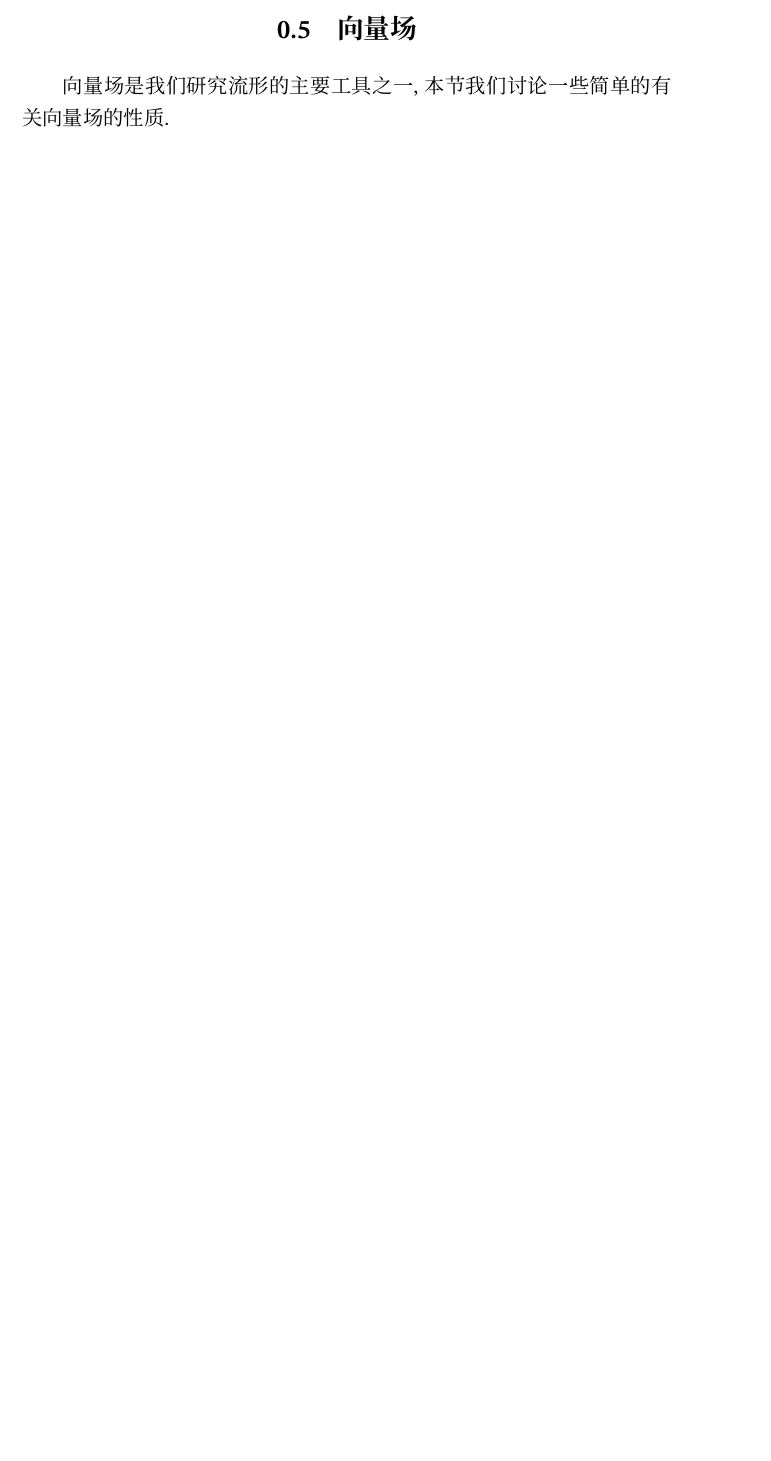
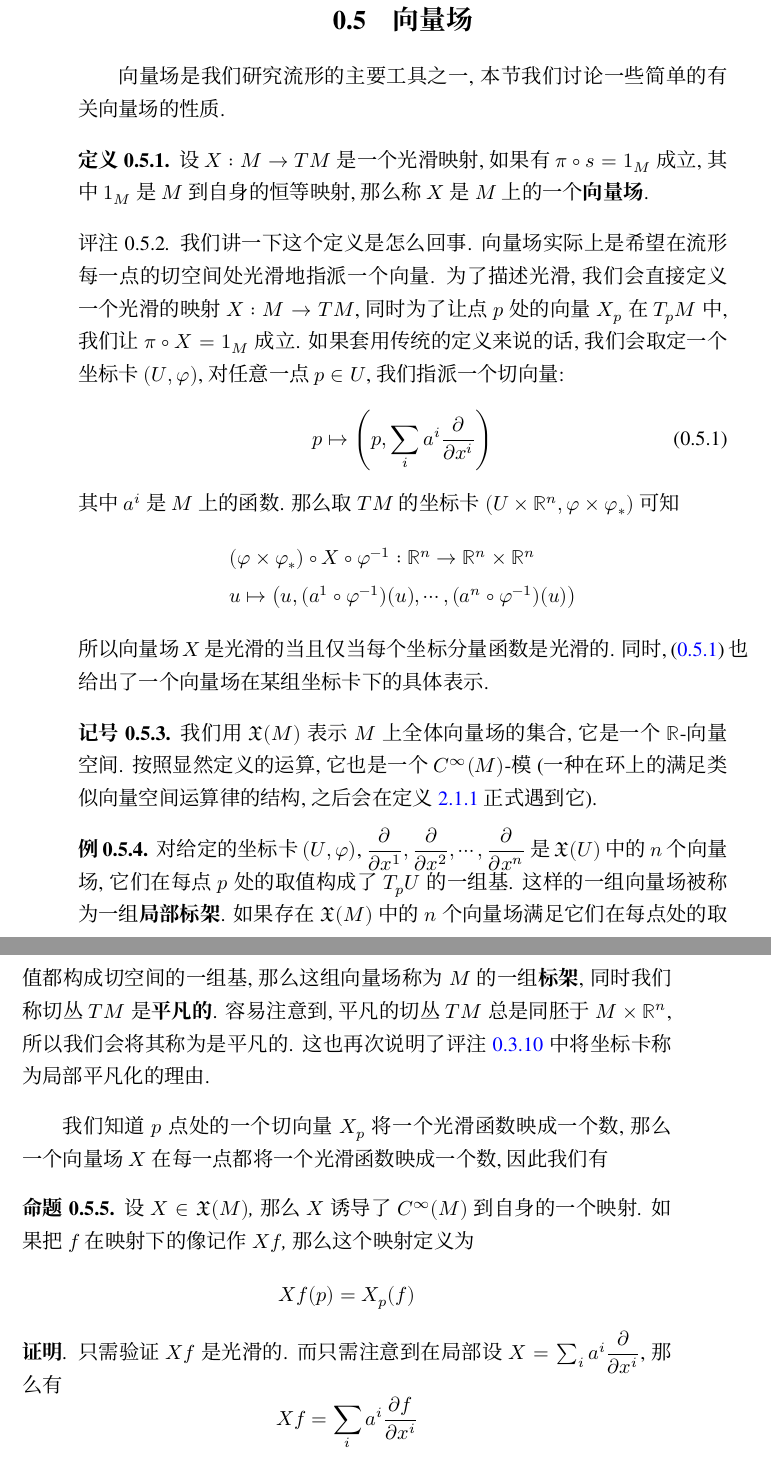
Before and after one commit to matthewzenm/manifolds-notes, a LaTeX book (main.tex, which reads manifolds.tex): part of page 23 of 25 before the commit and two parts of pages 24 and 25 of 31 after it, the two joined at a grey line, cut so that both start at the same text, the shorter picture padded with empty space. Compiled offline with XeLaTeX; a missing font is replaced by an installed copy or a similar font.

Commit message:
Ready to write Lie bracket

```diff
--- a/main.tex
+++ b/main.tex
@@ -23,6 +23,8 @@
 \DeclareMathOperator*{\Hom}{Hom}
 \DeclareMathOperator*{\Obj}{Obj} % 我承诺这篇笔记中不会有范畴论
 \DeclareMathOperator*{\codim}{codim}
+\DeclareMathOperator{\Aut}{Aut}
+\DeclareMathOperator{\End}{End}
 
 \renewcommand{\proofname}{{\bf 证明}}
 \theoremstyle{definition}
@@ -39,10 +41,14 @@
 \newtheorem{rem}[defn]{评注}
 \newtheorem{ex}[defn]{习题}
 
-\setmainfont{STIX Two Text}
+\setmainfont{TeX Gyre Termes}
 \setsansfont{TeX Gyre Heros}
+\setmonofont{TeX Gyre Bonum}
+\newfontfamily\greek{FreeSerif}
 \usepackage{unicode-math}
-\setmathfont{STIX Two Math}
+\setmathfont{TeX Gyre Termes Math}
+\setmathfont{STIX Two Math}[range={"2211,"222B}]
+\setmathfont{TeX Gyre Pagella Math}[range={bb,"1D51B,"3C0}]
 \setCJKmainfont{FZSSJ.otf}[BoldFont={FZCSJ.otf},ItalicFont={FZKTJ.otf}]
 \setCJKsansfont{FZHTJ.otf}
 \setCJKmonofont{FZFSJ.otf}
--- a/manifolds.tex
+++ b/manifolds.tex
@@ -502,3 +502,46 @@ $L_x$把一个$v\in\mathbb{R}^n$映到一个$L_xv\in\mathbb{R}^m$.
 
 \section{向量场}
 向量场是我们研究流形的主要工具之一, 本节我们讨论一些简单的有关向量场的性质.
+\begin{defn}
+    设$X:M\to TM$是一个光滑映射, 如果有$\pi\circ s=1_M$成立, 其中$1_M$是$M$到自身的恒等映射, 那么称$X$是$M$上的一个\textbf{向量场}.
+\end{defn}
+\begin{rem}
+    我们讲一下这个定义是怎么回事.
+    向量场实际上是希望在流形每一点的切空间处光滑地指派一个向量.
+    为了描述光滑, 我们会直接定义一个光滑的映射$X:M\to TM$, 同时为了让点$p$处的向量$X_p$在$T_pM$中, 我们让$\pi\circ X=1_M$成立.
+    如果套用传统的定义来说的话, 我们会取定一个坐标卡$(U,\varphi)$, 对任意一点$p\in U$, 我们指派一个切向量:
+    \begin{equation}
+        p\mapsto\left(p,\sum_{i}a^i\frac{\partial}{\partial x^i}\right)\label{vector field on coordinate}
+    \end{equation}
+    其中$a^i$是$M$上的函数.
+    那么取$TM$的坐标卡$(U\times\mathbb{R}^n,\varphi\times\varphi_*)$可知
+    \begin{align*}
+        &(\varphi\times\varphi_*)\circ X\circ\varphi^{-1}:\mathbb{R}^n\to\mathbb{R}^n\times\mathbb{R}^n\\
+        &u\mapsto\left(u,(a^1\circ\varphi^{-1})(u),\cdots,(a^n\circ\varphi^{-1})(u)\right)
+    \end{align*}
+    所以向量场$X$是光滑的当且仅当每个坐标分量函数是光滑的.
+    同时, \eqref{vector field on coordinate}~也给出了一个向量场在某组坐标卡下的具体表示.
+\end{rem}
+\begin{sym}
+    我们用$\mathfrak{X}(M)$表示$M$上全体向量场的集合, 它是一个$\mathbb{R}$-向量空间.
+    按照显然定义的运算, 它也是一个$C^\infty(M)$-模 (一种在环上的满足类似向量空间运算律的结构, 之后会在定义~\ref{def of left module}~正式遇到它).
+\end{sym}
+\begin{eg}
+    对给定的坐标卡$(U,\varphi)$, $\dfrac{\partial}{\partial x^1},\dfrac{\partial}{\partial x^2},\cdots,\dfrac{\partial}{\partial x^n}$是$\mathfrak{X}(U)$中的$n$个向量场, 它们在每点$p$处的取值构成了$T_pU$的一组基.
+    这样的一组向量场被称为一组\textbf{局部标架}.
+    如果存在$\mathfrak{X}(M)$中的$n$个向量场满足它们在每点处的取值都构成切空间的一组基, 那么这组向量场称为$M$的一组\textbf{标架}, 同时我们称切丛$TM$是\textbf{平凡的}.
+    容易注意到, 平凡的切丛$TM$总是同胚于$M\times\mathbb{R}^n$, 所以我们会将其称为是平凡的.
+    这也再次说明了评注~\ref{local trivialization}~中将坐标卡称为局部平凡化的理由.
+\end{eg}
+我们知道$p$点处的一个切向量$X_p$将一个光滑函数映成一个数, 那么一个向量场$X$在每一点都将一个光滑函数映成一个数,
+因此我们有
+\begin{prop}\label{vector field act}
+    设$X\in\mathfrak{X}(M)$, 那么$X$诱导了$C^\infty(M)$到自身的一个映射.
+    如果把$f$在映射下的像记作$Xf$, 那么这个映射定义为
+    \[Xf(p)=X_p(f)\]
+\end{prop}
+\begin{proof}
+    只需验证$Xf$是光滑的.
+    而只需注意到在局部设$X=\sum_{i}a^i\dfrac{\partial}{\partial x^i}$, 那么有
+    \[Xf=\sum_{i}a^i\frac{\partial f}{\partial x^i}\]
+    从而由$a^i$的光滑性与光滑函数的线性性可知$Xf$是光滑的.
```
Also changed, not shown: calculation1.tex (+24 -1 lines), curve.tex (added, +5 -0 lines), main.pdf, main.tex (7 more changed lines), manifolds.tex (17 more changed lines).
